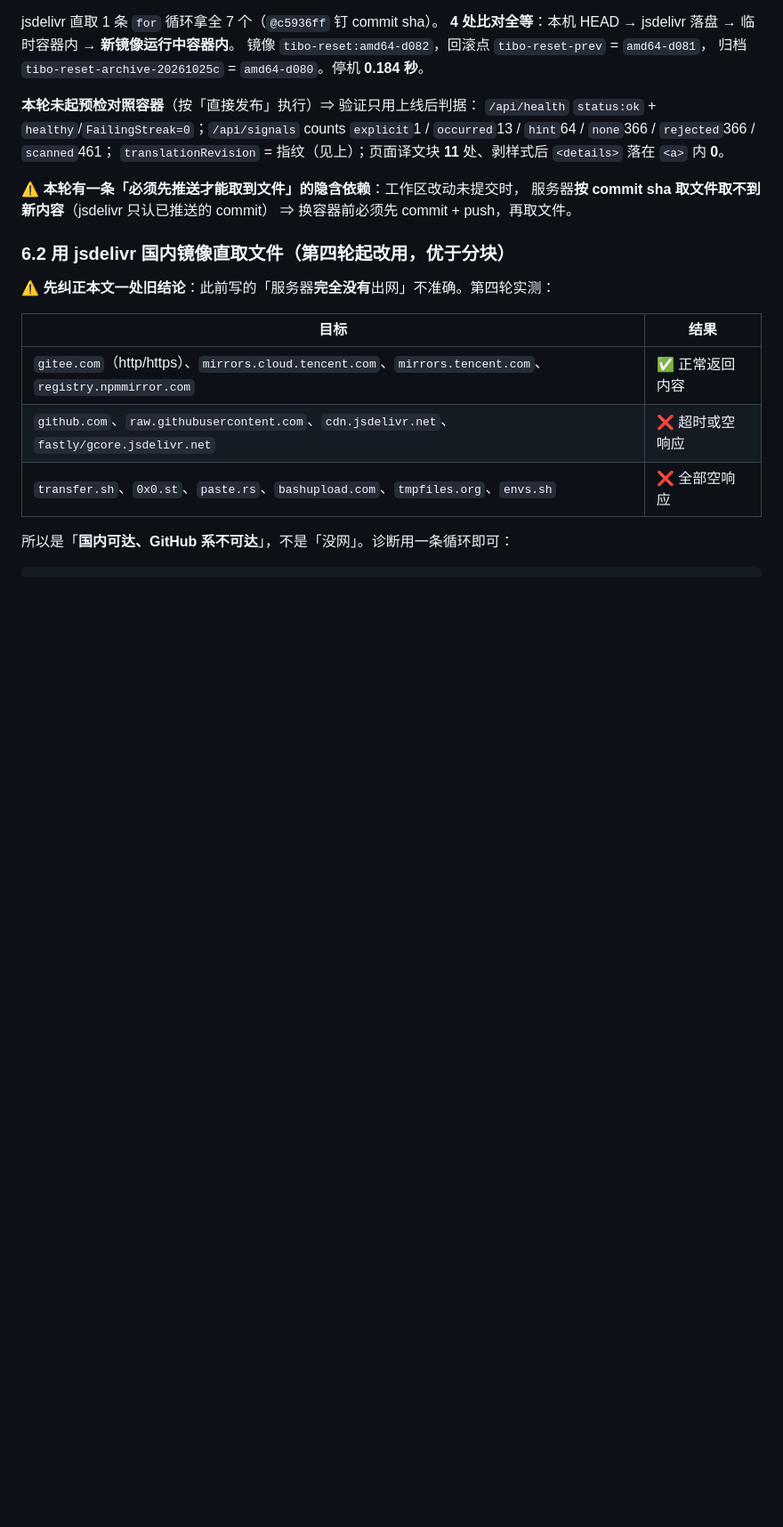
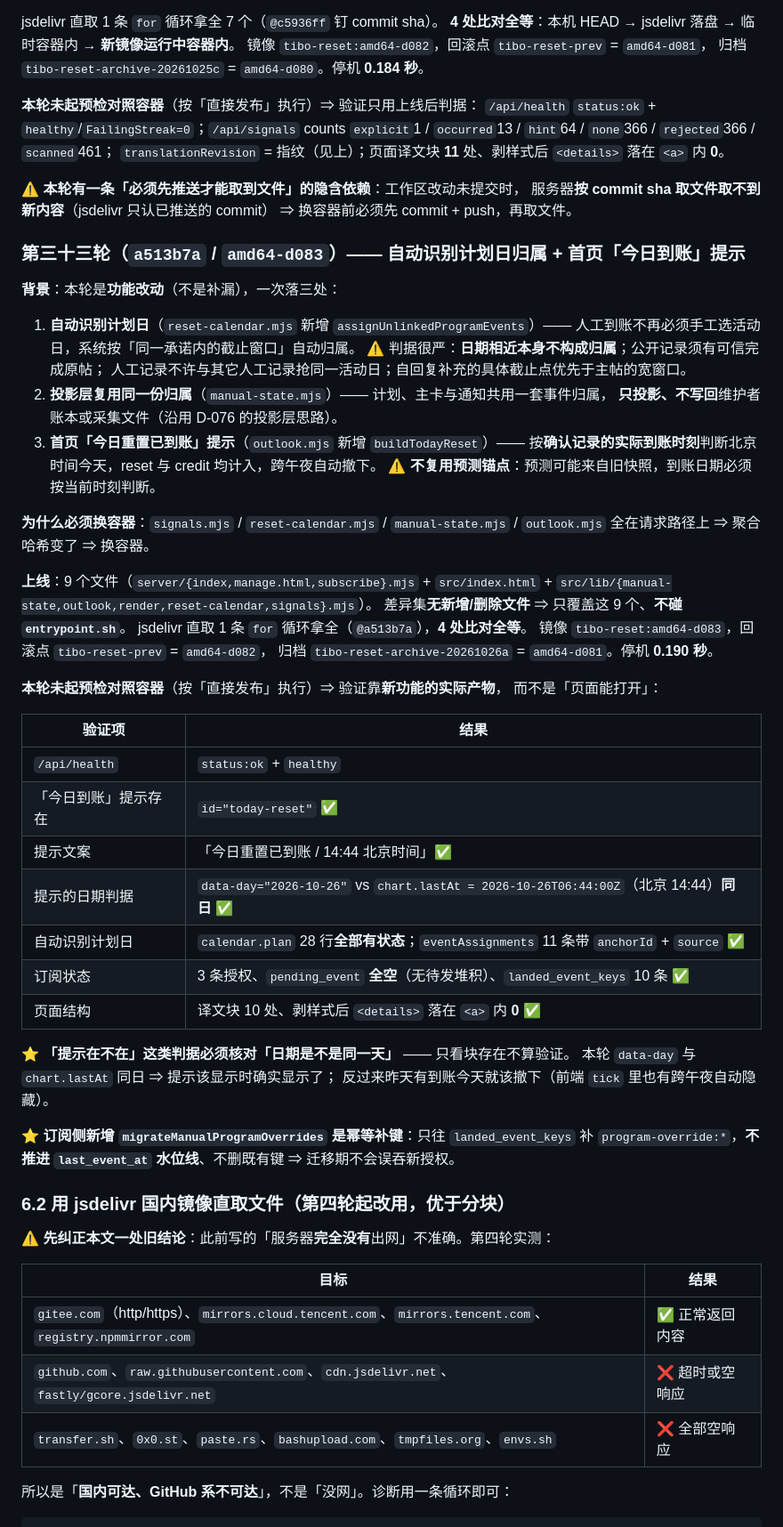
Before and after one commit to Jack-Kunlun/tibo-reset, a Markdown page: docs/deploy.md, the part around one of its changes. Shown at 89% size. GitHub-like rendering; blank space fills up the shorter version.

Commit message:
docs(deploy): 补第三十三轮发布留档（a513b7a / amd64-d083）

```diff
--- a/docs/deploy.md
+++ b/docs/deploy.md
@@ -1204,6 +1204,51 @@ jsdelivr 直取 1 条 `for` 循环拿全 7 个（`@c5936ff` 钉 commit sha）。
 ⇒ 换容器前必须先 commit + push，再取文件。
 
 
+### 第三十三轮（`a513b7a` / `amd64-d083`）—— 自动识别计划日归属 + 首页「今日到账」提示
+
+**背景**：本轮是**功能改动**（不是补漏），一次落三处：
+
+1. **自动识别计划日**（`reset-calendar.mjs` 新增 `assignUnlinkedProgramEvents`）——
+   人工到账不再必须手工选活动日，系统按「同一承诺内的截止窗口」自动归属。
+   ⚠ 判据很严：**日期相近本身不构成归属**；公开记录须有可信完成原帖；
+   人工记录不许与其它人工记录抢同一活动日；自回复补充的具体截止点优先于主帖的宽窗口。
+2. **投影层复用同一份归属**（`manual-state.mjs`）—— 计划、主卡与通知共用一套事件归属，
+   **只投影、不写回**维护者账本或采集文件（沿用 D-076 的投影层思路）。
+3. **首页「今日重置已到账」提示**（`outlook.mjs` 新增 `buildTodayReset`）——
+   按**确认记录的实际到账时刻**判断北京时间今天，reset 与 credit 均计入，跨午夜自动撤下。
+   ⚠ **不复用预测锚点**：预测可能来自旧快照，到账日期必须按当前时刻判断。
+
+**为什么必须换容器**：`signals.mjs` / `reset-calendar.mjs` / `manual-state.mjs` /
+`outlook.mjs` 全在请求路径上 ⇒ 聚合哈希变了 ⇒ 换容器。
+
+**上线**：9 个文件（`server/{index,manage.html,subscribe}.mjs` + `src/index.html` +
+`src/lib/{manual-state,outlook,render,reset-calendar,signals}.mjs`）。
+差异集**无新增/删除文件** ⇒ 只覆盖这 9 个、**不碰 `entrypoint.sh`**。
+jsdelivr 直取 1 条 `for` 循环拿全（`@a513b7a`），**4 处比对全等**。
+镜像 `tibo-reset:amd64-d083`，回滚点 `tibo-reset-prev` = `amd64-d082`，
+归档 `tibo-reset-archive-20261026a` = `amd64-d081`。停机 **0.190 秒**。
+
+**本轮未起预检对照容器**（按「直接发布」执行）⇒ 验证靠**新功能的实际产物**，
+而不是「页面能打开」：
+
+| 验证项 | 结果 |
+|---|---|
+| `/api/health` | `status:ok` + `healthy` |
+| 「今日到账」提示存在 | `id="today-reset"` ✅ |
+| 提示文案 | 「今日重置已到账 / 14:44 北京时间」✅ |
+| 提示的日期判据 | `data-day="2026-10-26"` vs `chart.lastAt = 2026-10-26T06:44:00Z`（北京 14:44）**同日** ✅ |
+| 自动识别计划日 | `calendar.plan` 28 行**全部有状态**；`eventAssignments` 11 条带 `anchorId` + `source` ✅ |
+| 订阅状态 | 3 条授权、`pending_event` **全空**（无待发堆积）、`landed_event_keys` 10 条 ✅ |
+| 页面结构 | 译文块 10 处、剥样式后 `<details>` 落在 `<a>` 内 **0** ✅ |
+
+⭐ **「提示在不在」这类判据必须核对「日期是不是同一天」** —— 只看块存在不算验证。
+本轮 `data-day` 与 `chart.lastAt` 同日 ⇒ 提示该显示时确实显示了；
+反过来昨天有到账今天就该撤下（前端 `tick` 里也有跨午夜自动隐藏）。
+
+⭐ **订阅侧新增 `migrateManualProgramOverrides` 是幂等补键**：只往 `landed_event_keys`
+补 `program-override:*`，**不推进 `last_event_at` 水位线**、不删既有键 ⇒ 迁移期不会误吞新授权。
+
+
 ### 6.2 用 jsdelivr 国内镜像直取文件（第四轮起改用，优于分块）
 
 ⚠ **先纠正本文一处旧结论**：此前写的「服务器**完全没有**出网」不准确。第四轮实测：
```
Also changed, not shown: other parts of docs/deploy.md (+8 -8 lines).
